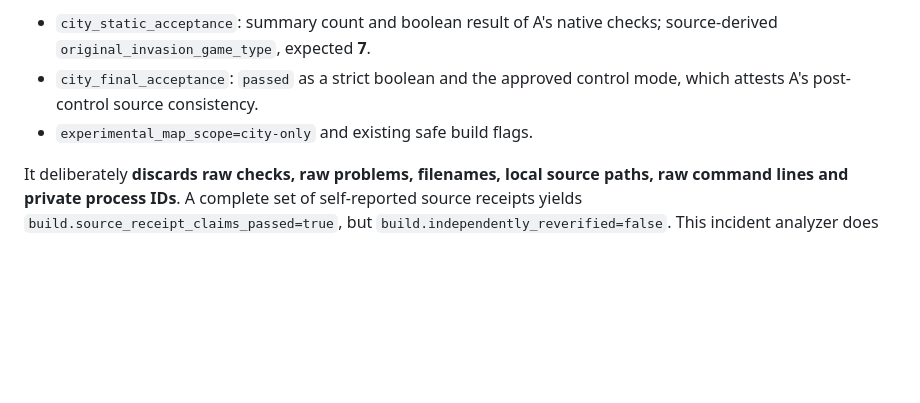
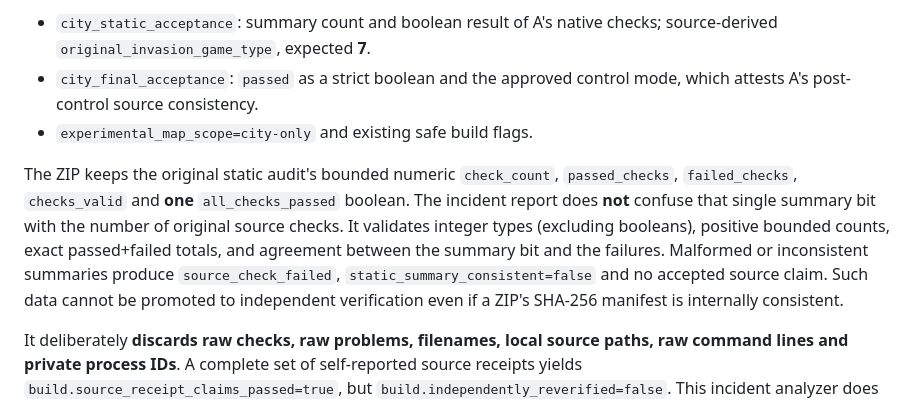
Before and after one commit to yigit-denktas/MBW-ZOMBIEEE-Mod, a Markdown page: docs/CITY_INCIDENT_V1.md, the part around the change. Rendered like a GitHub page; blank space fills up the shorter version.

Commit message:
docs(agent-c): distinguish original City audit check counts from collapsed pass bit

```diff
--- a/docs/CITY_INCIDENT_V1.md
+++ b/docs/CITY_INCIDENT_V1.md
@@ -26,6 +26,17 @@ selected local module and allowlists only these bounded City fields:
 - `city_final_acceptance`: `passed` as a strict boolean and the approved
   control mode, which attests A's post-control source consistency.
 - `experimental_map_scope=city-only` and existing safe build flags.
+
+The ZIP keeps the original static audit's bounded numeric `check_count`,
+`passed_checks`, `failed_checks`, `checks_valid` and **one**
+`all_checks_passed` boolean. The incident report does **not** confuse that
+single summary bit with the number of original source checks. It validates
+integer types (excluding booleans), positive bounded counts, exact
+passed+failed totals, and agreement between the summary bit and the failures.
+Malformed or inconsistent summaries produce `source_check_failed`,
+`static_summary_consistent=false` and no accepted source claim. Such data
+cannot be promoted to independent verification even if a ZIP's SHA-256
+manifest is internally consistent.
 
 It deliberately **discards raw checks, raw problems, filenames, local source
 paths, raw command lines and private process IDs**. A complete set of
```
